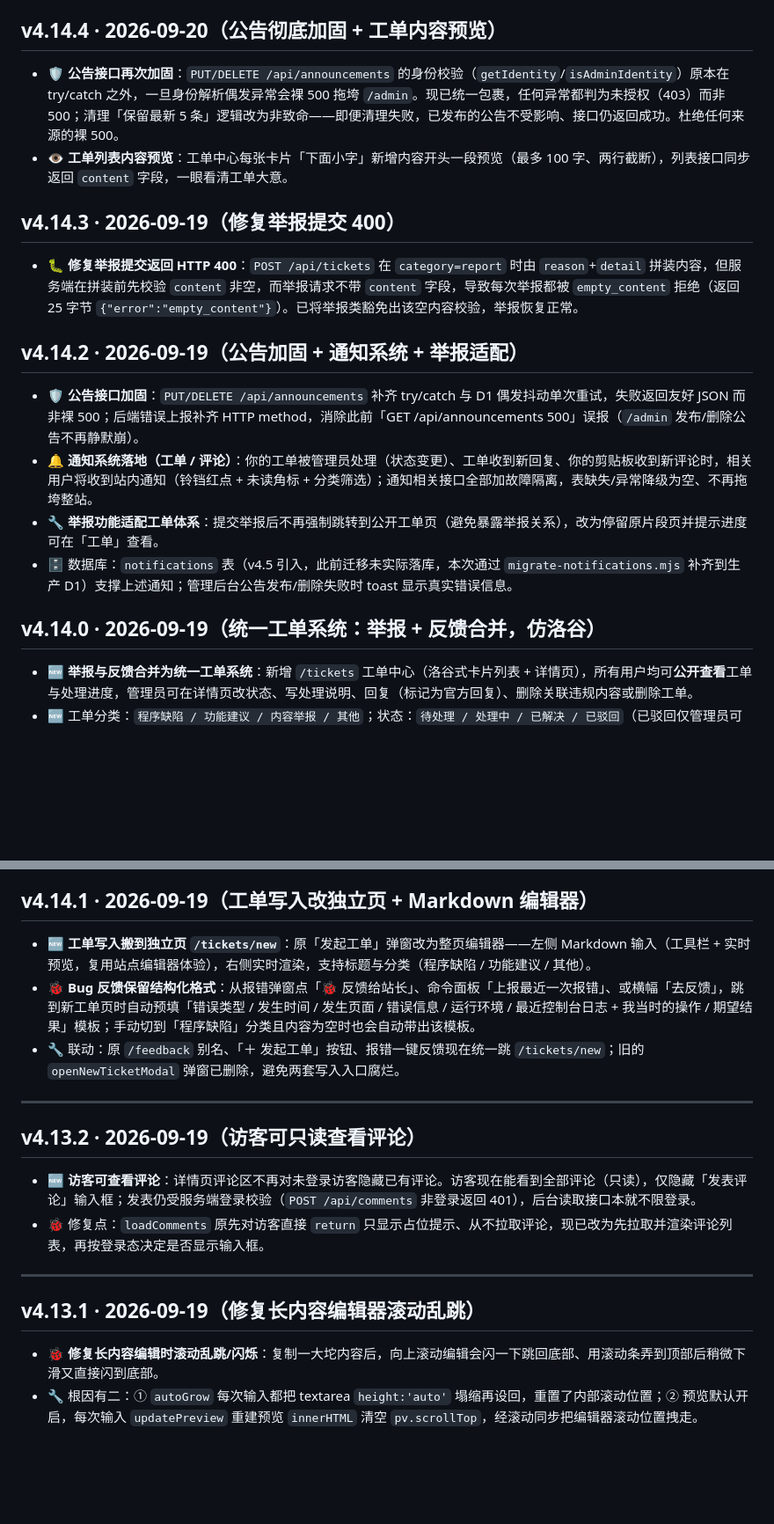
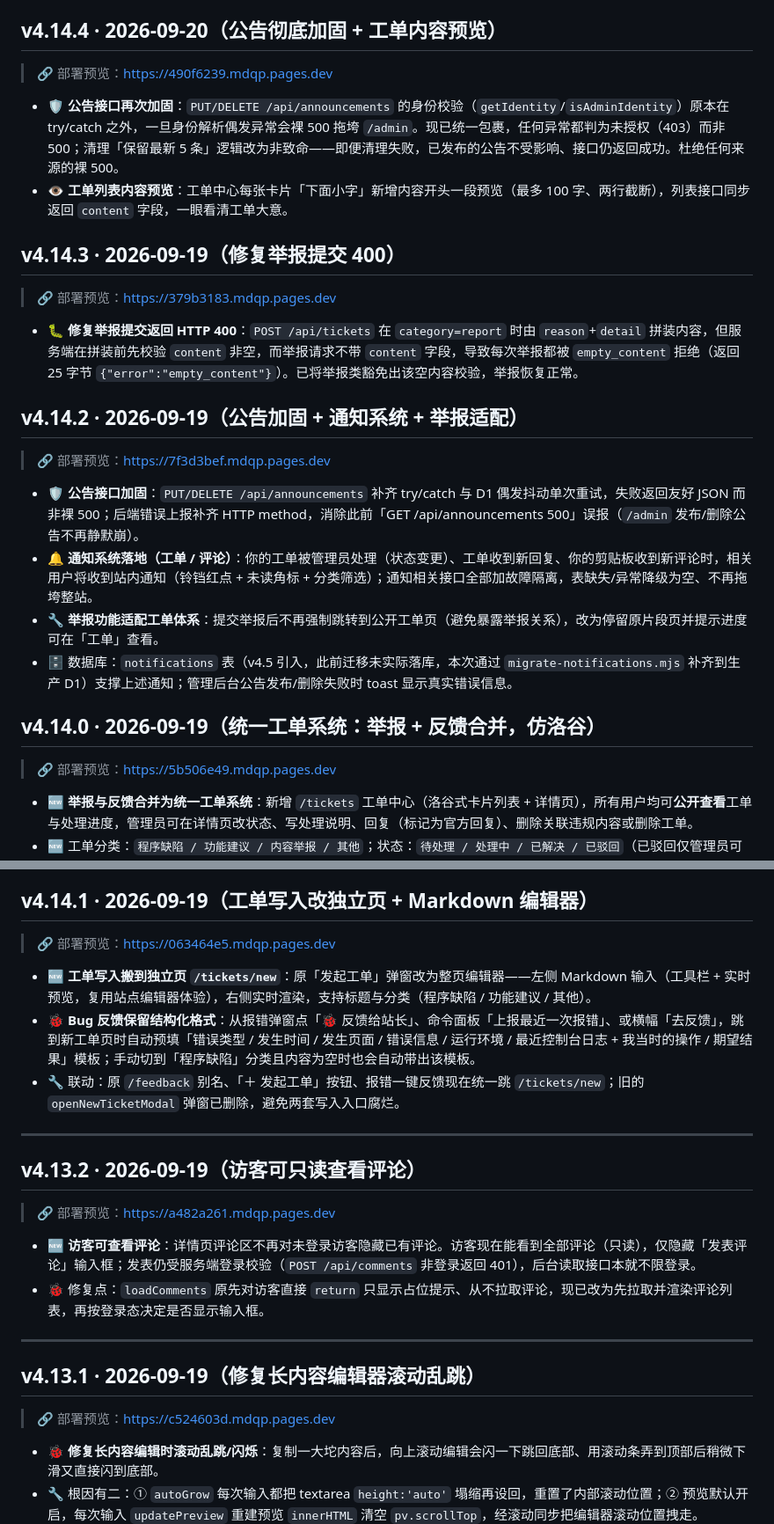
Before and after one commit to yanzien/mdqp, a Markdown page: CHANGELOG.md, 2 parts joined by grey strips. Shown at 88% size. Drawn GitHub-style; blank space fills up the shorter version.

Commit message:
chore: sync CHANGELOG.md

```diff
--- a/CHANGELOG.md
+++ b/CHANGELOG.md
@@ -20,14 +52,20 @@ mdqp 的主要版本变动记录。当前部署版本 **v4.15.0**。
 
 ## v4.14.4 · 2026-09-20（公告彻底加固 + 工单内容预览）
 
+> 🔗 部署预览：https://490f6239.mdqp.pages.dev
+
 - 🛡 **公告接口再次加固**：`PUT/DELETE /api/announcements` 的身份校验（`getIdentity`/`isAdminIdentity`）原本在 try/catch 之外，一旦身份解析偶发异常会裸 500 拖垮 `/admin`。现已统一包裹，任何异常都判为未授权（403）而非 500；清理「保留最新 5 条」逻辑改为非致命——即便清理失败，已发布的公告不受影响、接口仍返回成功。杜绝任何来源的裸 500。
 - 👁 **工单列表内容预览**：工单中心每张卡片「下面小字」新增内容开头一段预览（最多 100 字、两行截断），列表接口同步返回 `content` 字段，一眼看清工单大意。
 
 ## v4.14.3 · 2026-09-19（修复举报提交 400）
 
+> 🔗 部署预览：https://379b3183.mdqp.pages.dev
+
 - 🐛 **修复举报提交返回 HTTP 400**：`POST /api/tickets` 在 `category=report` 时由 `reason`+`detail` 拼装内容，但服务端在拼装前先校验 `content` 非空，而举报请求不带 `content` 字段，导致每次举报都被 `empty_content` 拒绝（返回 25 字节 `{"error":"empty_content"}`）。已将举报类豁免出该空内容校验，举报恢复正常。
 
 ## v4.14.2 · 2026-09-19（公告加固 + 通知系统 + 举报适配）
+
+> 🔗 部署预览：https://7f3d3bef.mdqp.pages.dev
 
 - 🛡 **公告接口加固**：`PUT/DELETE /api/announcements` 补齐 try/catch 与 D1 偶发抖动单次重试，失败返回友好 JSON 而非裸 500；后端错误上报补齐 HTTP method，消除此前「GET /api/announcements 500」误报（`/admin` 发布/删除公告不再静默崩）。
 - 🔔 **通知系统落地（工单 / 评论）**：你的工单被管理员处理（状态变更）、工单收到新回复、你的剪贴板收到新评论时，相关用户将收到站内通知（铃铛红点 + 未读角标 + 分类筛选）；通知相关接口全部加故障隔离，表缺失/异常降级为空、不再拖垮整站。
@@ -35,6 +73,8 @@ mdqp 的主要版本变动记录。当前部署版本 **v4.15.0**。
 - 🗄️ 数据库：`notifications` 表（v4.5 引入，此前迁移未实际落库，本次通过 `migrate-notifications.mjs` 补齐到生产 D1）支撑上述通知；管理后台公告发布/删除失败时 toast 显示真实错误信息。
 
 ## v4.14.0 · 2026-09-19（统一工单系统：举报 + 反馈合并，仿洛谷）
+
+> 🔗 部署预览：https://5b506e49.mdqp.pages.dev
 
 - 🆕 **举报与反馈合并为统一工单系统**：新增 `/tickets` 工单中心（洛谷式卡片列表 + 详情页），所有用户均可**公开查看**工单与处理进度，管理员可在详情页改状态、写处理说明、回复（标记为官方回复）、删除关联违规内容或删除工单。
 - 🆕 工单分类：`程序缺陷 / 功能建议 / 内容举报 / 其他`；状态：`待处理 / 处理中 / 已解决 / 已驳回`（已驳回仅管理员可见）。
@@ -45,6 +85,8 @@ mdqp 的主要版本变动记录。当前部署版本 **v4.15.0**。
 
 ## v4.14.1 · 2026-09-19（工单写入改独立页 + Markdown 编辑器）
 
+> 🔗 部署预览：https://063464e5.mdqp.pages.dev
+
 - 🆕 **工单写入搬到独立页 `/tickets/new`**：原「发起工单」弹窗改为整页编辑器——左侧 Markdown 输入（工具栏 + 实时预览，复用站点编辑器体验），右侧实时渲染，支持标题与分类（程序缺陷 / 功能建议 / 其他）。
 - 🐞 **Bug 反馈保留结构化格式**：从报错弹窗点「🐞 反馈给站长」、命令面板「上报最近一次报错」、或横幅「去反馈」，跳到新工单页时自动预填「错误类型 / 发生时间 / 发生页面 / 错误信息 / 运行环境 / 最近控制台日志 + 我当时的操作 / 期望结果」模板；手动切到「程序缺陷」分类且内容为空时也会自动带出该模板。
 - 🔧 联动：原 `/feedback` 别名、「＋ 发起工单」按钮、报错一键反馈现在统一跳 `/tickets/new`；旧的 `openNewTicketModal` 弹窗已删除，避免两套写入入口腐烂。
@@ -53,12 +95,16 @@ mdqp 的主要版本变动记录。当前部署版本 **v4.15.0**。
 
 ## v4.13.2 · 2026-09-19（访客可只读查看评论）
 
+> 🔗 部署预览：https://a482a261.mdqp.pages.dev
+
 - 🆕 **访客可查看评论**：详情页评论区不再对未登录访客隐藏已有评论。访客现在能看到全部评论（只读），仅隐藏「发表评论」输入框；发表仍受服务端登录校验（`POST /api/comments` 非登录返回 401），后台读取接口本就不限登录。
 - 🐞 修复点：`loadComments` 原先对访客直接 `return` 只显示占位提示、从不拉取评论，现已改为先拉取并渲染评论列表，再按登录态决定是否显示输入框。
 
 ---
 
 ## v4.13.1 · 2026-09-19（修复长内容编辑器滚动乱跳）
+
+> 🔗 部署预览：https://c524603d.mdqp.pages.dev
 
 - 🐞 **修复长内容编辑时滚动乱跳/闪烁**：复制一大坨内容后，向上滚动编辑会闪一下跳回底部、用滚动条弄到顶部后稍微下滑又直接闪到底部。
 - 🔧 根因有二：① `autoGrow` 每次输入都把 textarea `height:'auto'` 塌缩再设回，重置了内部滚动位置；② 预览默认开启，每次输入 `updatePreview` 重建预览 `innerHTML` 清空 `pv.scrollTop`，经滚动同步把编辑器滚动位置拽走。
```
Also changed, not shown: other parts of CHANGELOG.md (+33 -1 lines).
